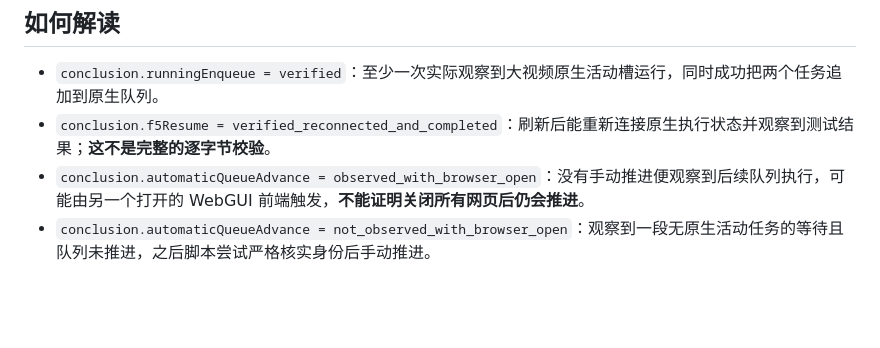
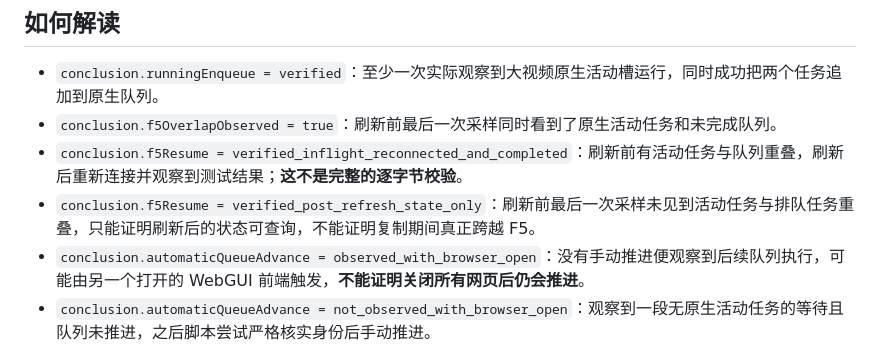
Before and after one commit to nukewarrior/unraid-file-station, a Markdown page: docs/native-lifecycle-probe.md, the part around the change. Drawn GitHub-style; blank space fills up the shorter version.

Commit message:
解释生命周期测试中刷新跨越活动任务的证据等级

```diff
--- a/docs/native-lifecycle-probe.md
+++ b/docs/native-lifecycle-probe.md
@@ -39,7 +39,9 @@
 ## 如何解读
 
 - `conclusion.runningEnqueue = verified`：至少一次实际观察到大视频原生活动槽运行，同时成功把两个任务追加到原生队列。
-- `conclusion.f5Resume = verified_reconnected_and_completed`：刷新后能重新连接原生执行状态并观察到测试结果；**这不是完整的逐字节校验**。
+- `conclusion.f5OverlapObserved = true`：刷新前最后一次采样同时看到了原生活动任务和未完成队列。
+- `conclusion.f5Resume = verified_inflight_reconnected_and_completed`：刷新前有活动任务与队列重叠，刷新后重新连接并观察到测试结果；**这不是完整的逐字节校验**。
+- `conclusion.f5Resume = verified_post_refresh_state_only`：刷新前最后一次采样未见到活动任务与排队任务重叠，只能证明刷新后的状态可查询，不能证明复制期间真正跨越 F5。
 - `conclusion.automaticQueueAdvance = observed_with_browser_open`：没有手动推进便观察到后续队列执行，可能由另一个打开的 WebGUI 前端触发，**不能证明关闭所有网页后仍会推进**。
 - `conclusion.automaticQueueAdvance = not_observed_with_browser_open`：观察到一段无原生活动任务的等待且队列未推进，之后脚本尝试严格核实身份后手动推进。
 - `conclusion.largeCopy = file_size_matches_not_hash_verified`：仅文件大小相同，并不能保证二进制内容完全一致。
```
